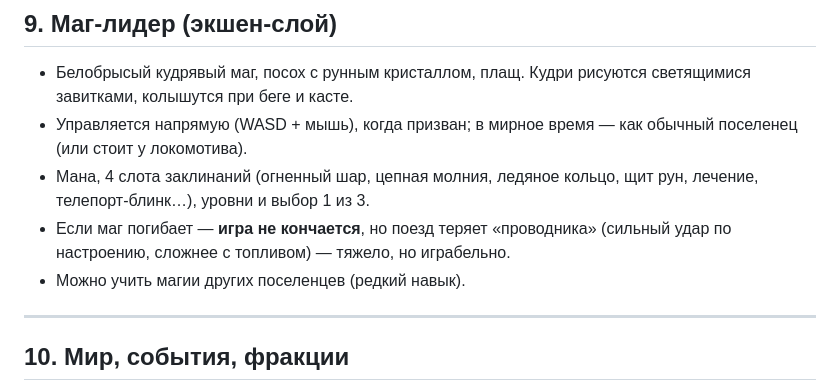
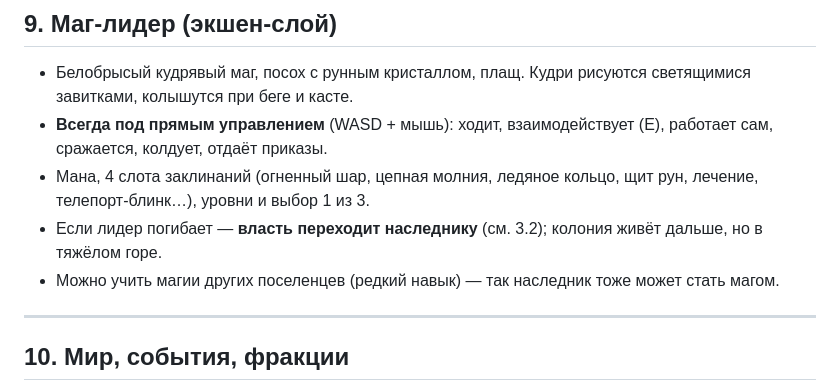
Before and after one commit to RomanTVL/AmazingGame, a Markdown page: PLAN.md, the part around one of its changes. GitHub-like rendering.

```diff
--- a/PLAN.md
+++ b/PLAN.md
@@ -118,10 +139,10 @@
 ## 9. Маг-лидер (экшен-слой)
 
 - Белобрысый кудрявый маг, посох с рунным кристаллом, плащ. Кудри рисуются светящимися завитками, колышутся при беге и касте.
-- Управляется напрямую (WASD + мышь), когда призван; в мирное время — как обычный поселенец (или стоит у локомотива).
+- **Всегда под прямым управлением** (WASD + мышь): ходит, взаимодействует (E), работает сам, сражается, колдует, отдаёт приказы.
 - Мана, 4 слота заклинаний (огненный шар, цепная молния, ледяное кольцо, щит рун, лечение, телепорт-блинк…), уровни и выбор 1 из 3.
-- Если маг погибает — **игра не кончается**, но поезд теряет «проводника» (сильный удар по настроению, сложнее с топливом) — тяжело, но играбельно.
-- Можно учить магии других поселенцев (редкий навык).
+- Если лидер погибает — **власть переходит наследнику** (см. 3.2); колония живёт дальше, но в тяжёлом горе.
+- Можно учить магии других поселенцев (редкий навык) — так наследник тоже может стать магом.
 
 ---
 
```
Also changed, not shown: other parts of PLAN.md (+30 -8 lines).
